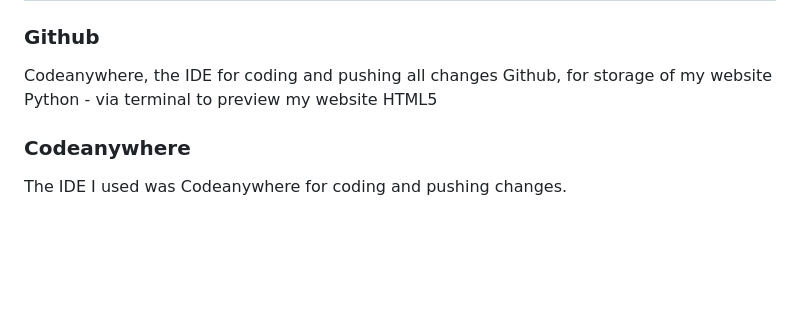
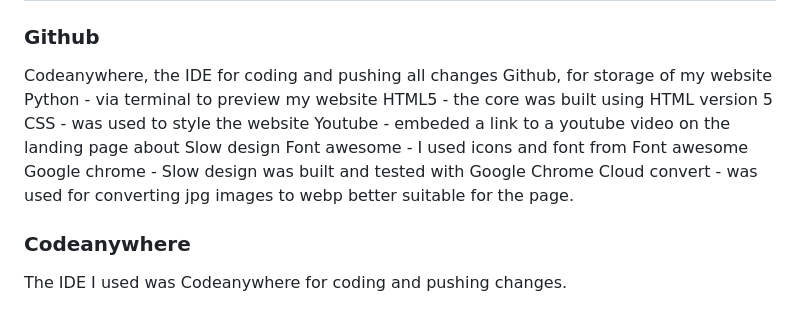
Before and after one commit to idamariasofie/slow-design, a Markdown page: README.md, the part around the change. GitHub-like rendering; blank space fills up the shorter version.

Commit message:
Added information to readme

```diff
--- a/README.md
+++ b/README.md
@@ -110,7 +110,13 @@ HTML and CSS
 Codeanywhere, the IDE for coding and pushing all changes
 Github, for storage of my website
 Python - via terminal to preview my website
-HTML5
+HTML5 - the core was built using HTML version 5
+CSS - was used to style the website
+Youtube - embeded a link to a youtube video on the landing page about Slow design
+Font awesome - I used icons and font from Font awesome
+Google chrome - Slow design was built and tested with Google Chrome
+Cloud convert - was used for converting jpg images to webp better suitable for the page.
+
 
 
 ### Codeanywhere
```
